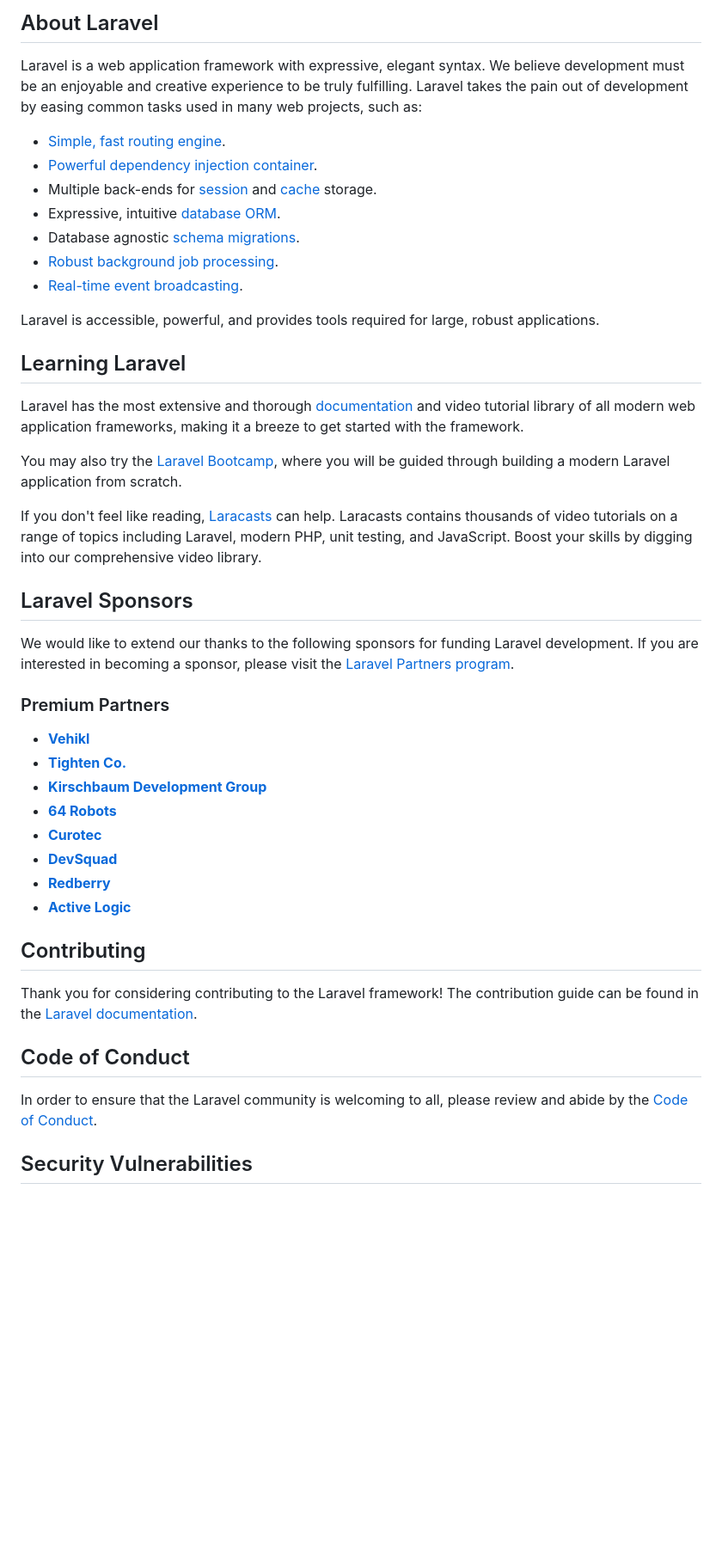
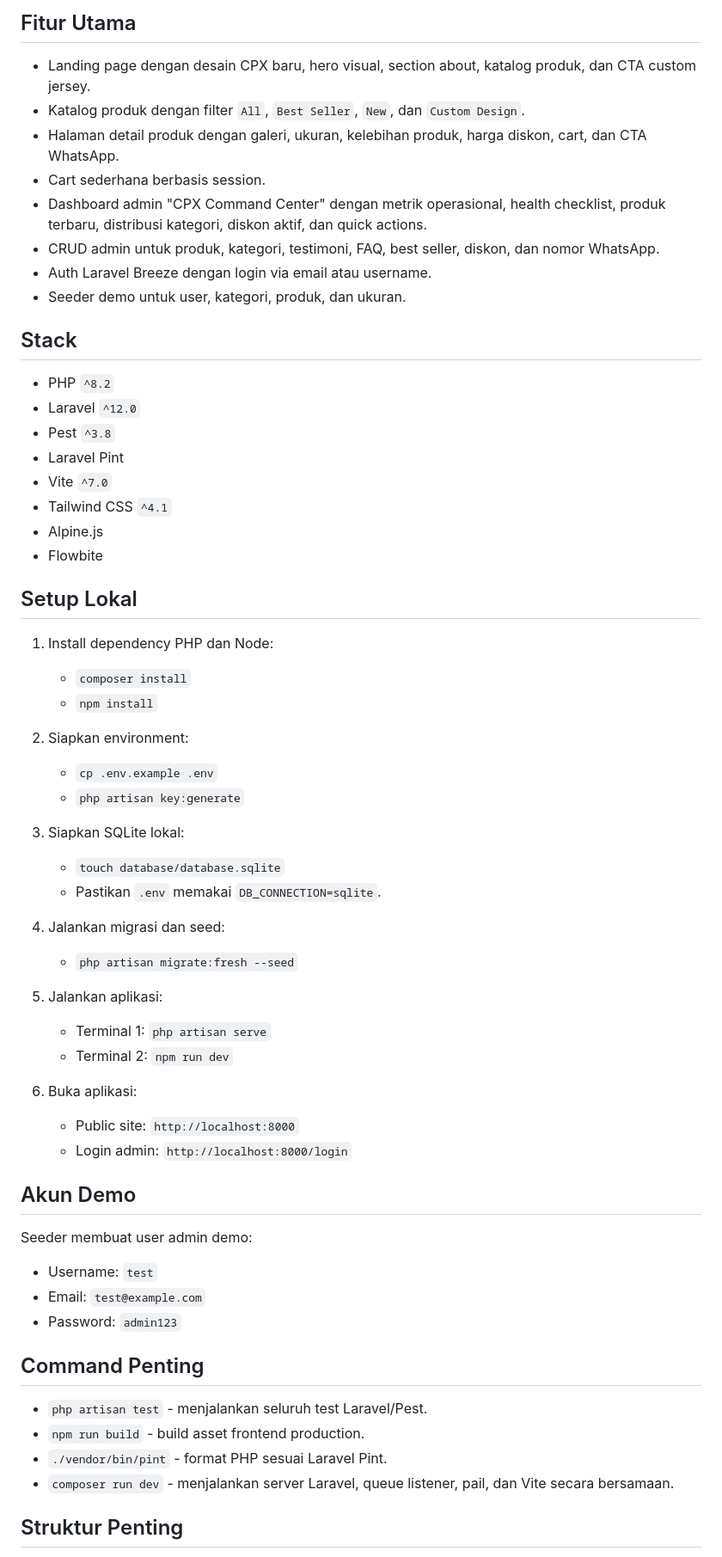
Before and after one commit to hmad28/cpx-indo, a Markdown page: README.md, the part around one of its changes. Shown at 86% size. Drawn GitHub-style; blank space fills up the shorter version.

Commit message:
Update project README
Co-authored-by: Hammad <hmad28@users.noreply.github.com>

```diff
--- a/README.md
+++ b/README.md
@@ -9,48 +4,65 @@
 
-## About Laravel
+## Fitur Utama
 
-Laravel is a web application framework with expressive, elegant syntax. We believe development must be an enjoyable and creative experience to be truly fulfilling. Laravel takes the pain out of development by easing common tasks used in many web projects, such as:
+- Landing page dengan desain CPX baru, hero visual, section about, katalog produk, dan CTA custom jersey.
+- Katalog produk dengan filter `All`, `Best Seller`, `New`, dan `Custom Design`.
+- Halaman detail produk dengan galeri, ukuran, kelebihan produk, harga diskon, cart, dan CTA WhatsApp.
+- Cart sederhana berbasis session.
+- Dashboard admin "CPX Command Center" dengan metrik operasional, health checklist, produk terbaru, distribusi kategori, diskon aktif, dan quick actions.
+- CRUD admin untuk produk, kategori, testimoni, FAQ, best seller, diskon, dan nomor WhatsApp.
+- Auth Laravel Breeze dengan login via email atau username.
+- Seeder demo untuk user, kategori, produk, dan ukuran.
 
-- [Simple, fast routing engine](https://laravel.com/docs/routing).
-- [Powerful dependency injection container](https://laravel.com/docs/container).
-- Multiple back-ends for [session](https://laravel.com/docs/session) and [cache](https://laravel.com/docs/cache) storage.
-- Expressive, intuitive [database ORM](https://laravel.com/docs/eloquent).
-- Database agnostic [schema migrations](https://laravel.com/docs/migrations).
-- [Robust background job processing](https://laravel.com/docs/queues).
-- [Real-time event broadcasting](https://laravel.com/docs/broadcasting).
+## Stack
 
-Laravel is accessible, powerful, and provides tools required for large, robust applications.
+- PHP `^8.2`
+- Laravel `^12.0`
+- Pest `^3.8`
+- Laravel Pint
+- Vite `^7.0`
+- Tailwind CSS `^4.1`
+- Alpine.js
+- Flowbite
 
-## Learning Laravel
+## Setup Lokal
 
-Laravel has the most extensive and thorough [documentation](https://laravel.com/docs) and video tutorial library of all modern web application frameworks, making it a breeze to get started with the framework.
+1. Install dependency PHP dan Node:
+   - `composer install`
+   - `npm install`
 
-You may also try the [Laravel Bootcamp](https://bootcamp.laravel.com), where you will be guided through building a modern Laravel application from scratch.
+2. Siapkan environment:
+   - `cp .env.example .env`
+   - `php artisan key:generate`
 
-If you don't feel like reading, [Laracasts](https://laracasts.com) can help. Laracasts contains thousands of video tutorials on a range of topics including Laravel, modern PHP, unit testing, and JavaScript. Boost your skills by digging into our comprehensive video library.
+3. Siapkan SQLite lokal:
+   - `touch database/database.sqlite`
+   - Pastikan `.env` memakai `DB_CONNECTION=sqlite`.
 
-## Laravel Sponsors
+4. Jalankan migrasi dan seed:
+   - `php artisan migrate:fresh --seed`
 
-We would like to extend our thanks to the following sponsors for funding Laravel development. If you are interested in becoming a sponsor, please visit the [Laravel Partners program](https://partners.laravel.com).
+5. Jalankan aplikasi:
+   - Terminal 1: `php artisan serve`
+   - Terminal 2: `npm run dev`
 
-### Premium Partners
+6. Buka aplikasi:
+   - Public site: `http://localhost:8000`
+   - Login admin: `http://localhost:8000/login`
 
-- **[Vehikl](https://vehikl.com)**
-- **[Tighten Co.](https://tighten.co)**
-- **[Kirschbaum Development Group](https://kirschbaumdevelopment.com)**
-- **[64 Robots](https://64robots.com)**
-- **[Curotec](https://www.curotec.com/services/technologies/laravel)**
-- **[DevSquad](https://devsquad.com/hire-laravel-developers)**
-- **[Redberry](https://redberry.international/laravel-development)**
-- **[Active Logic](https://activelogic.com)**
+## Akun Demo
 
-## Contributing
+Seeder membuat user admin demo:
 
-Thank you for considering contributing to the Laravel framework! The contribution guide can be found in the [Laravel documentation](https://laravel.com/docs/contributions).
+- Username: `test`
+- Email: `test@example.com`
+- Password: `admin123`
 
-## Code of Conduct
+## Command Penting
 
-In order to ensure that the Laravel community is welcoming to all, please review and abide by the [Code of Conduct](https://laravel.com/docs/contributions#code-of-conduct).
+- `php artisan test` - menjalankan seluruh test Laravel/Pest.
+- `npm run build` - build asset frontend production.
+- `./vendor/bin/pint` - format PHP sesuai Laravel Pint.
+- `composer run dev` - menjalankan server Laravel, queue listener, pail, dan Vite secara bersamaan.
 
-## Security Vulnerabilities
+## Struktur Penting
 
```
Also changed, not shown: other parts of README.md (+36 -10 lines).
